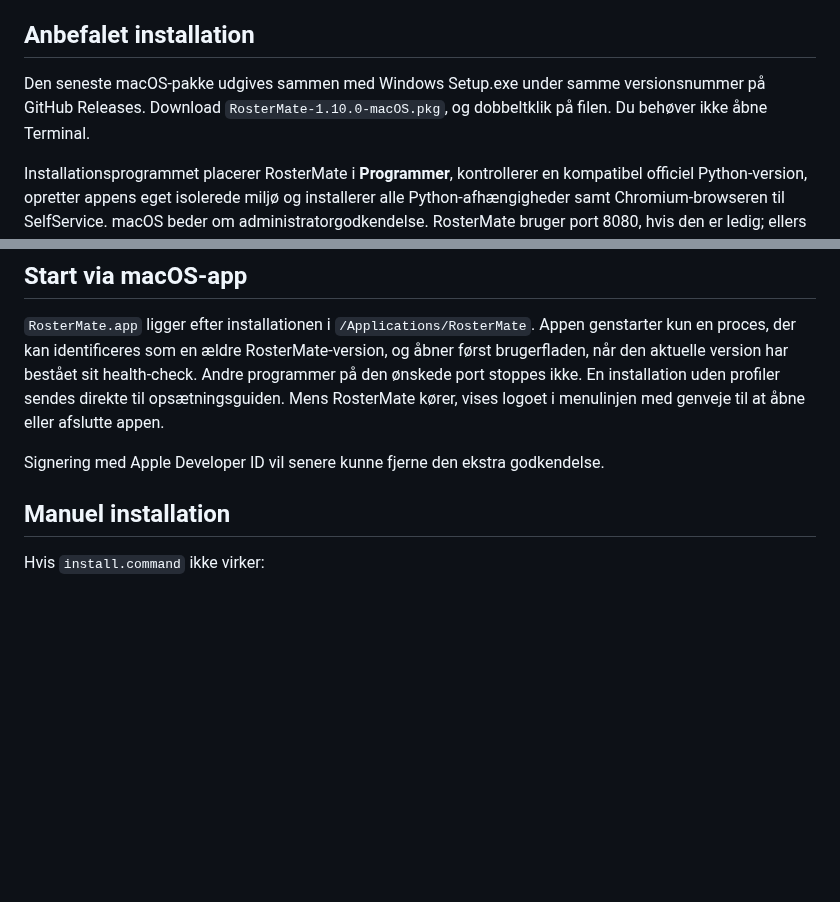
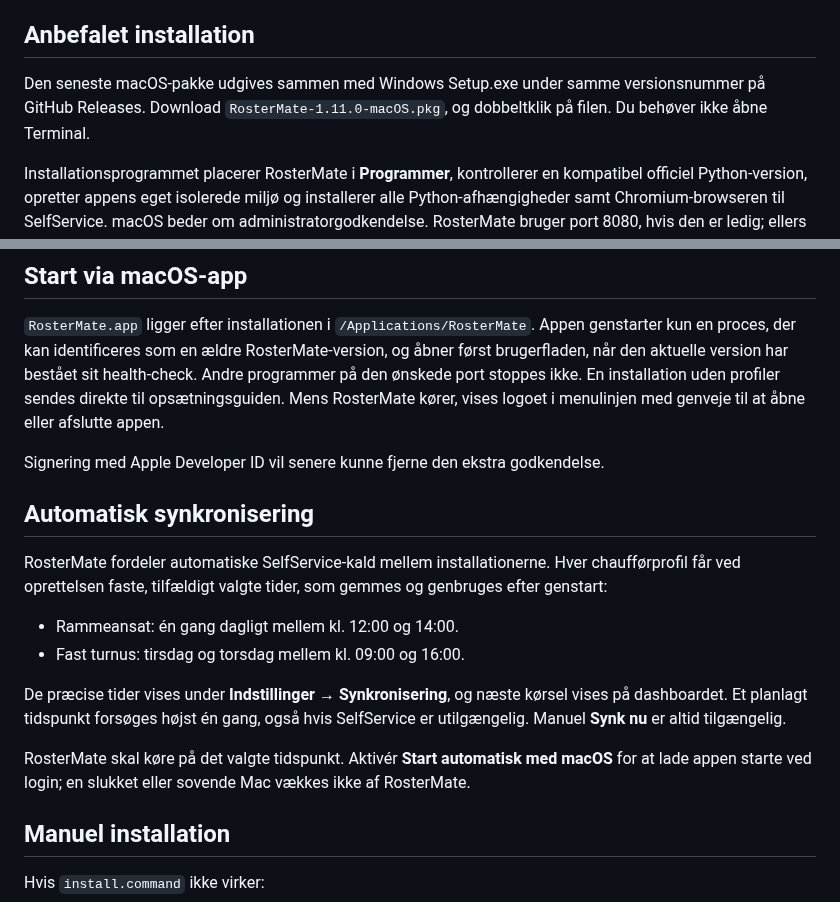
Before and after one commit to Danish-Busdriver/rostermate, a Markdown page: docs/INSTALL_MACOS.md, 2 parts joined by grey strips. Rendered like a GitHub page; blank space fills up the shorter version.

```diff
--- a/docs/INSTALL_MACOS.md
+++ b/docs/INSTALL_MACOS.md
@@ -11,7 +11,7 @@ Denne guide indeholder installation, opdatering og teknisk drift af RosterMate p
 
 ## Anbefalet installation
 
-Den seneste macOS-pakke udgives sammen med Windows Setup.exe under samme versionsnummer på GitHub Releases. Download `RosterMate-1.10.0-macOS.pkg`, og dobbeltklik på filen. Du behøver ikke åbne Terminal.
+Den seneste macOS-pakke udgives sammen med Windows Setup.exe under samme versionsnummer på GitHub Releases. Download `RosterMate-1.11.0-macOS.pkg`, og dobbeltklik på filen. Du behøver ikke åbne Terminal.
 
 Installationsprogrammet placerer RosterMate i **Programmer**, kontrollerer en kompatibel officiel Python-version, opretter appens eget isolerede miljø og installerer alle Python-afhængigheder samt Chromium-browseren til SelfService. macOS beder om administratorgodkendelse. RosterMate bruger port 8080, hvis den er ledig; ellers vælges automatisk den første ledige port frem til 8179. Efter installationen starter appen og åbner opsætningsguiden automatisk på den valgte port. Første installation kan tage et par minutter.
 
@@ -64,6 +64,17 @@ Følg opsætningsguiden i browseren for at oprette en chaufførprofil og forbind
 `RosterMate.app` ligger efter installationen i `/Applications/RosterMate`. Appen genstarter kun en proces, der kan identificeres som en ældre RosterMate-version, og åbner først brugerfladen, når den aktuelle version har bestået sit health-check. Andre programmer på den ønskede port stoppes ikke. En installation uden profiler sendes direkte til opsætningsguiden. Mens RosterMate kører, vises logoet i menulinjen med genveje til at åbne eller afslutte appen.
 
 Signering med Apple Developer ID vil senere kunne fjerne den ekstra godkendelse.
+
+## Automatisk synkronisering
+
+RosterMate fordeler automatiske SelfService-kald mellem installationerne. Hver chaufførprofil får ved oprettelsen faste, tilfældigt valgte tider, som gemmes og genbruges efter genstart:
+
+- Rammeansat: én gang dagligt mellem kl. 12:00 og 14:00.
+- Fast turnus: tirsdag og torsdag mellem kl. 09:00 og 16:00.
+
+De præcise tider vises under **Indstillinger → Synkronisering**, og næste kørsel vises på dashboardet. Et planlagt tidspunkt forsøges højst én gang, også hvis SelfService er utilgængelig. Manuel **Synk nu** er altid tilgængelig.
+
+RosterMate skal køre på det valgte tidspunkt. Aktivér **Start automatisk med macOS** for at lade appen starte ved login; en slukket eller sovende Mac vækkes ikke af RosterMate.
 
 ## Manuel installation
 
```
Also changed, not shown: README.md (+6 -4 lines), docs/INSTALL_WINDOWS.md (+12 -1 lines), assets/screenshots/dashboard.png, assets/screenshots/settings.png, 13 other files.
